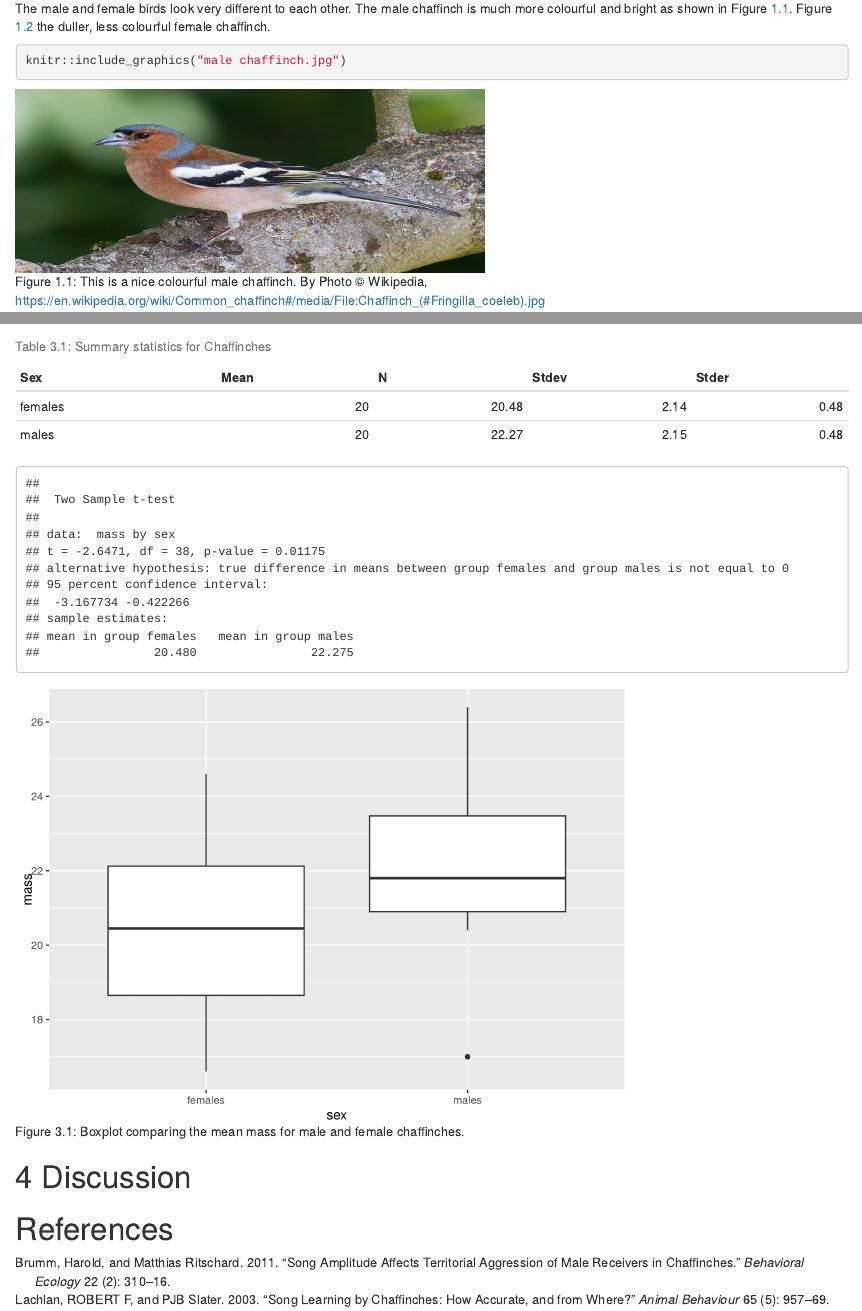
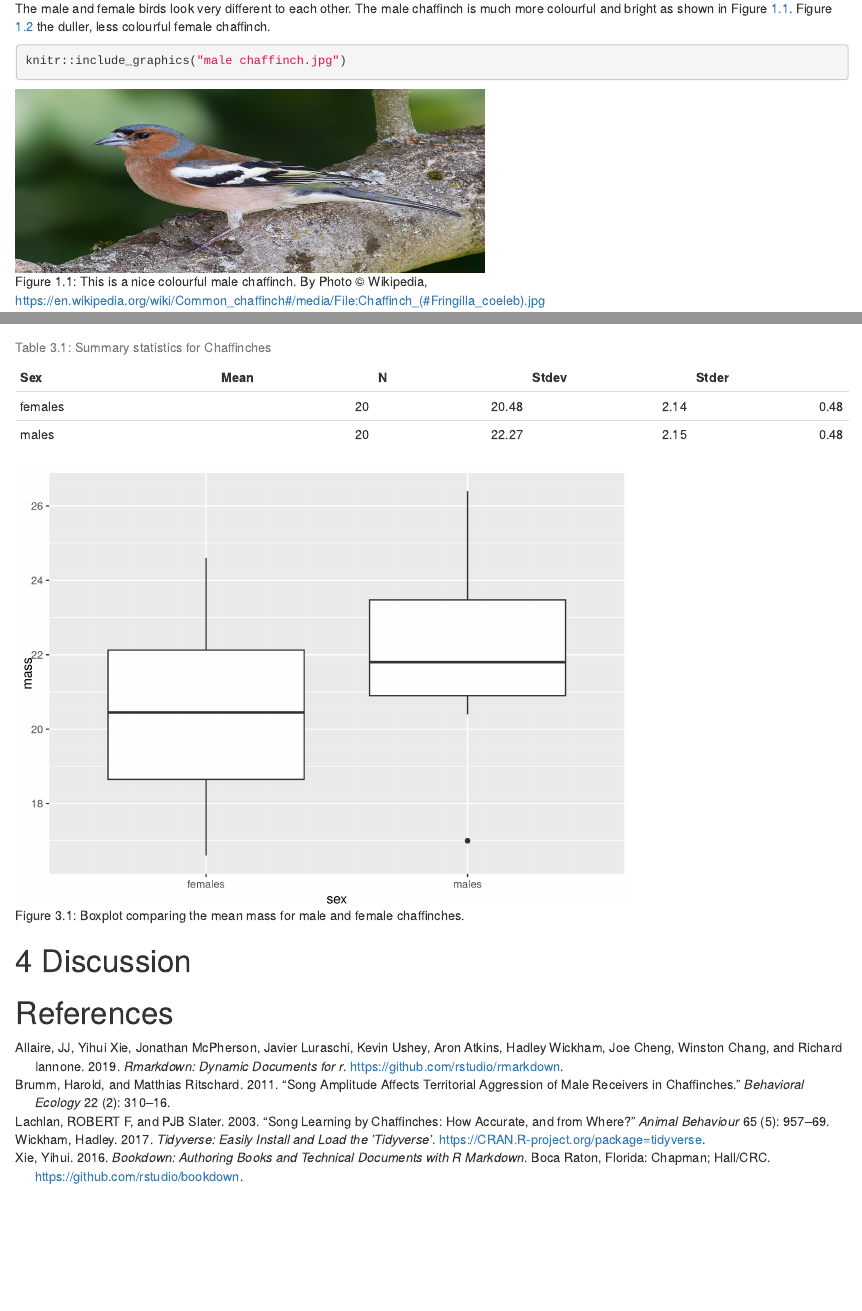
Before and after one commit to LouMamalis/Chaff, an R Markdown document (main.Rmd): the page in a window 1100 px wide, from 240 px down, and a second part further down, joined at a grey line. Rendered offline with R 4.5, knitr and Pandoc, with nearby package versions.

Commit message:
I added in some more references

````diff
--- a/main.Rmd
+++ b/main.Rmd
@@ -3,7 +3,7 @@
 author: "Louisa Mamalis"
 date: "04/11/2020"
 output:
-  bookdown::html_document2: default
+  bookdown::html_document2: default #check this as can cause problems with referencing later on.
 bibliography: refs.bib #indentation matters!!!
 ---
 
@@ -34,7 +36,7 @@
 knitr::opts_chunk$set(echo = TRUE)
 ```
 
-```{r read in data}
+```{r read in data, include=FALSE}
 chaff <- read.table("data-raw/chaff.txt", header = T)
 ```
 
@@ -123,7 +125,7 @@
 ```
 
 <!-- paired t test to see the difference between the mass of the males and females -->
-```{r data analysis}
+```{r data analysis, include=FALSE}
 t.test(data = chaff_tidy,
        mass ~ sex,
        var.equal = T)
--- a/refs.bib
+++ b/refs.bib
@@ -19,3 +19,38 @@
   year={2011},
   publisher={Oxford University Press}
 }
+
+@Manual{R-Core,
+ title = {R: A Language and Environment for Statistical Computing},
+ author = {{R Core Team}},
+ organization = {R Foundation for Statistical Computing},
+ address = {Vienna, Austria},
+ year = {2017},
+ url = {https://www.R-project.org/},
+}
+
+@Manual{R-tidyverse,
+  title = {tidyverse: Easily Install and Load the 'Tidyverse'},
+  author = {Hadley Wickham},
+  year = {2017},
+  note = {R package version 1.2.1},
+  url = {https://CRAN.R-project.org/package=tidyverse},
+}
+
+@Manual{markdown1,
+    title = {rmarkdown: Dynamic Documents for R},
+    author = {JJ Allaire and Yihui Xie and Jonathan McPherson and Javier Luraschi and Kevin Ushey and Aron Atkins and Hadley Wickham and Joe Cheng and Winston Chang and Richard Iannone},
+    year = {2019},
+    note = {R package version 1.16},
+    url = {https://github.com/rstudio/rmarkdown},
+  }
+
+ @Book{bookdown,
+    title = {bookdown: Authoring Books and Technical Documents with {R} Markdown},
+    author = {Yihui Xie},
+    publisher = {Chapman and Hall/CRC},
+    address = {Boca Raton, Florida},
+    year = {2016},
+    note = {ISBN 978-1138700109},
+    url = {https://github.com/rstudio/bookdown},
+  }
````
Also changed, not shown: data-raw/more_chaff.txt (added, +24 -0 lines), main.html, main.Rmd (4 more changed lines).
